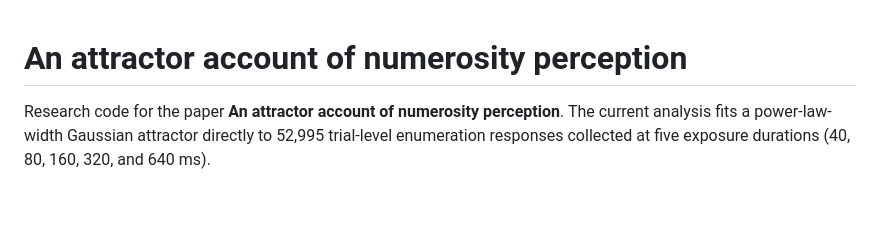
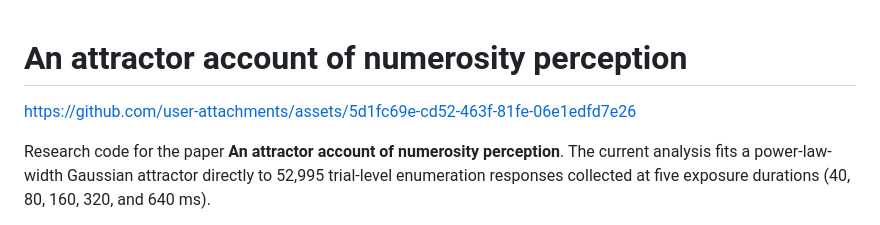
Before and after one commit to eudaldc/hopfield_numbers, a Markdown page: README.md, the part around the change. GitHub-like rendering; blank space fills up the shorter version.

Commit message:
add video
Added a link to the GitHub repository for assets related to the research.

```diff
--- a/README.md
+++ b/README.md
@@ -1,4 +1,10 @@
 # An attractor account of numerosity perception
+
+
+
+https://github.com/user-attachments/assets/5d1fc69e-cd52-463f-81fe-06e1edfd7e26
+
+
 
 Research code for the paper **An attractor account of numerosity perception**. The current analysis fits a power-law-width Gaussian attractor directly to 52,995 trial-level enumeration responses collected at five exposure durations (40, 80, 160, 320, and 640 ms).
 
```
